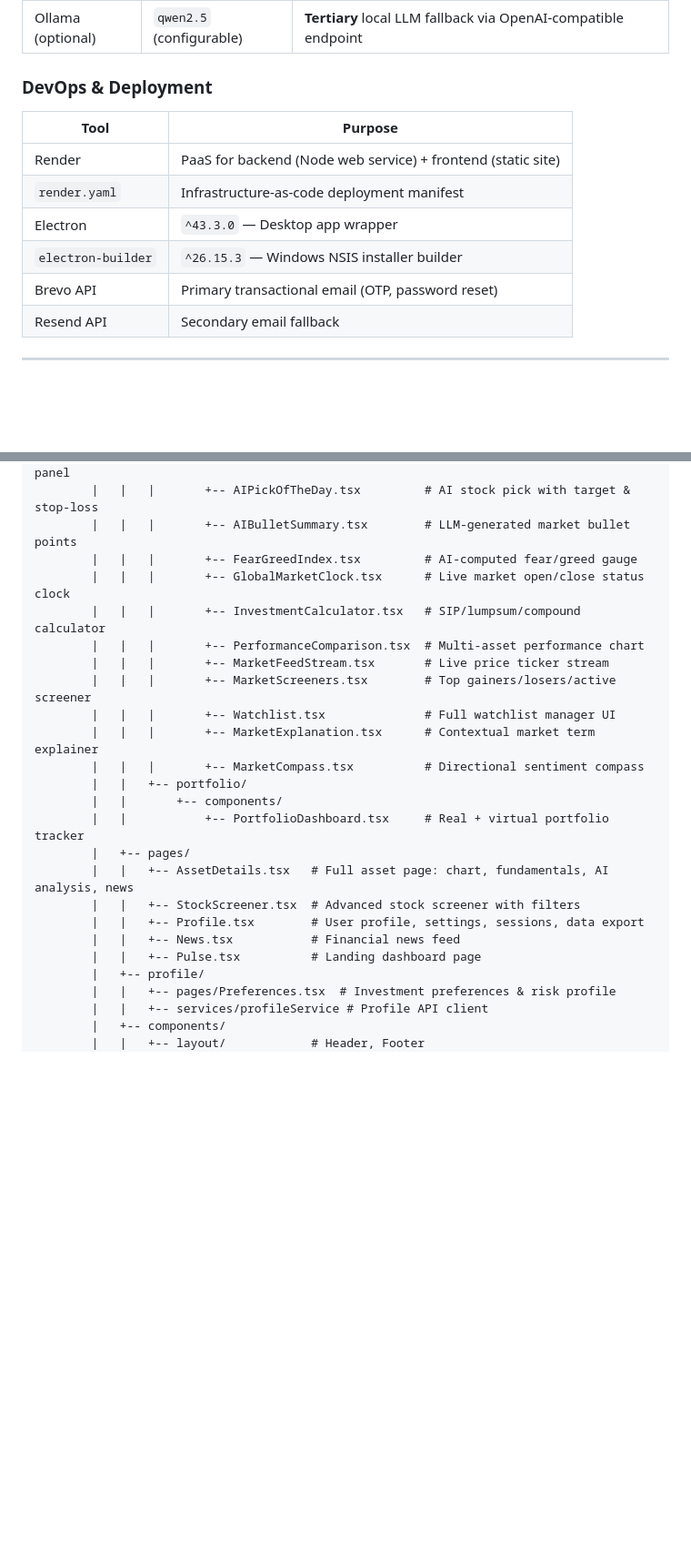
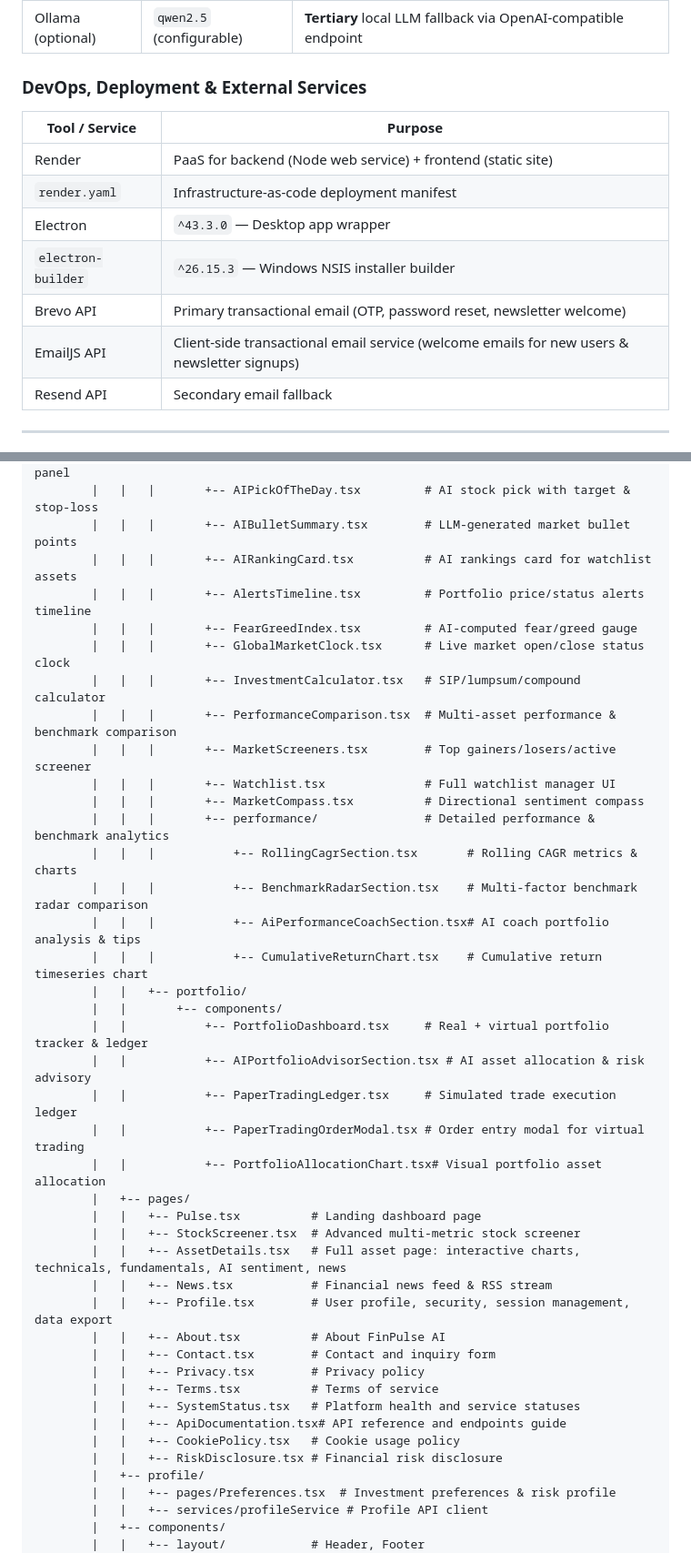
Before and after one commit to Vans30m/FinPulse-AI, a Markdown page: README.md, 2 parts joined by grey strips. Shown at 91% size. Rendered like a GitHub page; blank space fills up the shorter version.

```diff
--- a/README.md
+++ b/README.md
@@ -171,15 +171,16 @@
 | Groq API | `qwen/qwen3.8-27b` | **Secondary** LLM fallback when Gemini is unavailable |
 | Ollama (optional) | `qwen2.5` (configurable) | **Tertiary** local LLM fallback via OpenAI-compatible endpoint |
 
-### DevOps & Deployment
+### DevOps, Deployment & External Services
 
-| Tool | Purpose |
+| Tool / Service | Purpose |
 |---|---|
 | Render | PaaS for backend (Node web service) + frontend (static site) |
 | `render.yaml` | Infrastructure-as-code deployment manifest |
 | Electron | `^43.3.0` — Desktop app wrapper |
 | `electron-builder` | `^26.15.3` — Windows NSIS installer builder |
-| Brevo API | Primary transactional email (OTP, password reset) |
+| Brevo API | Primary transactional email (OTP, password reset, newsletter welcome) |
+| EmailJS API | Client-side transactional email service (welcome emails for new users & newsletter signups) |
 | Resend API | Secondary email fallback |
 
 ---
@@ -238,24 +239,41 @@ FinPulse-AI/
         |   |   |       +-- AIMarketSentiment.tsx     # AI-powered market sentiment panel
         |   |   |       +-- AIPickOfTheDay.tsx         # AI stock pick with target & stop-loss
         |   |   |       +-- AIBulletSummary.tsx        # LLM-generated market bullet points
+        |   |   |       +-- AIRankingCard.tsx          # AI rankings card for watchlist assets
+        |   |   |       +-- AlertsTimeline.tsx         # Portfolio price/status alerts timeline
         |   |   |       +-- FearGreedIndex.tsx         # AI-computed fear/greed gauge
         |   |   |       +-- GlobalMarketClock.tsx      # Live market open/close status clock
         |   |   |       +-- InvestmentCalculator.tsx   # SIP/lumpsum/compound calculator
-        |   |   |       +-- PerformanceComparison.tsx  # Multi-asset performance chart
-        |   |   |       +-- MarketFeedStream.tsx       # Live price ticker stream
+        |   |   |       +-- PerformanceComparison.tsx  # Multi-asset performance & benchmark comparison
         |   |   |       +-- MarketScreeners.tsx        # Top gainers/losers/active screener
         |   |   |       +-- Watchlist.tsx              # Full watchlist manager UI
-        |   |   |       +-- MarketExplanation.tsx      # Contextual market term explainer
         |   |   |       +-- MarketCompass.tsx          # Directional sentiment compass
+        |   |   |       +-- performance/               # Detailed performance & benchmark analytics
+        |   |   |           +-- RollingCagrSection.tsx       # Rolling CAGR metrics & charts
+        |   |   |           +-- BenchmarkRadarSection.tsx    # Multi-factor benchmark radar comparison
+        |   |   |           +-- AiPerformanceCoachSection.tsx# AI coach portfolio analysis & tips
+        |   |   |           +-- CumulativeReturnChart.tsx    # Cumulative return timeseries chart
         |   |   +-- portfolio/
         |   |       +-- components/
-        |   |           +-- PortfolioDashboard.tsx     # Real + virtual portfolio tracker
+        |   |           +-- PortfolioDashboard.tsx     # Real + virtual portfolio tracker & ledger
+        |   |           +-- AIPortfolioAdvisorSection.tsx # AI asset allocation & risk advisory
+        |   |           +-- PaperTradingLedger.tsx     # Simulated trade execution ledger
+        |   |           +-- PaperTradingOrderModal.tsx # Order entry modal for virtual trading
+        |   |           +-- PortfolioAllocationChart.tsx# Visual portfolio asset allocation
         |   +-- pages/
-        |   |   +-- AssetDetails.tsx   # Full asset page: chart, fundamentals, AI analysis, news
-        |   |   +-- StockScreener.tsx  # Advanced stock screener with filters
-        |   |   +-- Profile.tsx        # User profile, settings, sessions, data export
-        |   |   +-- News.tsx           # Financial news feed
         |   |   +-- Pulse.tsx          # Landing dashboard page
+        |   |   +-- StockScreener.tsx  # Advanced multi-metric stock screener
+        |   |   +-- AssetDetails.tsx   # Full asset page: interactive charts, technicals, fundamentals, AI sentiment, news
+        |   |   +-- News.tsx           # Financial news feed & RSS stream
+        |   |   +-- Profile.tsx        # User profile, security, session management, data export
+        |   |   +-- About.tsx          # About FinPulse AI
+        |   |   +-- Contact.tsx        # Contact and inquiry form
+        |   |   +-- Privacy.tsx        # Privacy policy
+        |   |   +-- Terms.tsx          # Terms of service
+        |   |   +-- SystemStatus.tsx   # Platform health and service statuses
+        |   |   +-- ApiDocumentation.tsx# API reference and endpoints guide
+        |   |   +-- CookiePolicy.tsx   # Cookie usage policy
+        |   |   +-- RiskDisclosure.tsx # Financial risk disclosure
         |   +-- profile/
         |   |   +-- pages/Preferences.tsx  # Investment preferences & risk profile
         |   |   +-- services/profileService # Profile API client
```
Also changed, not shown: other parts of README.md (+35 -9 lines).
